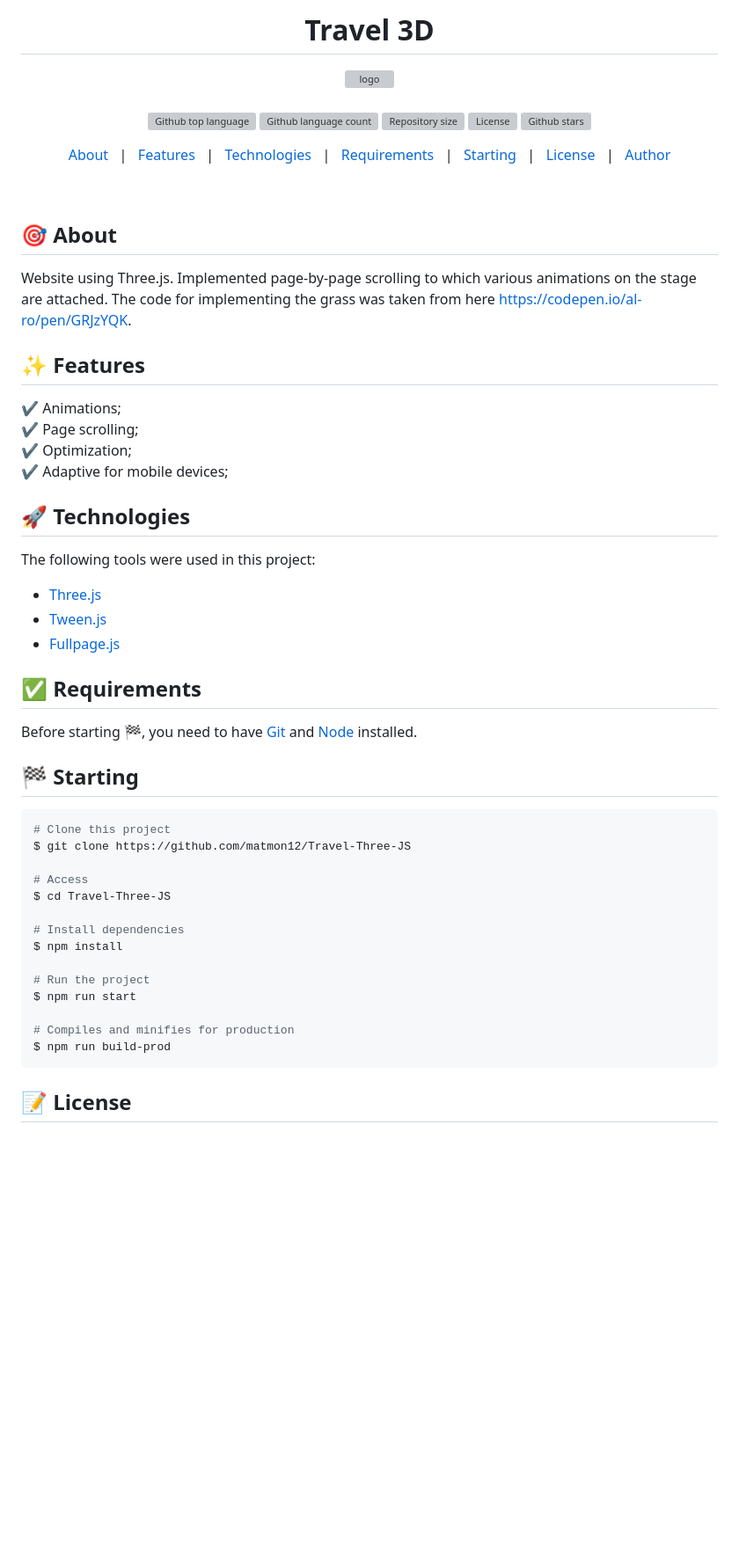
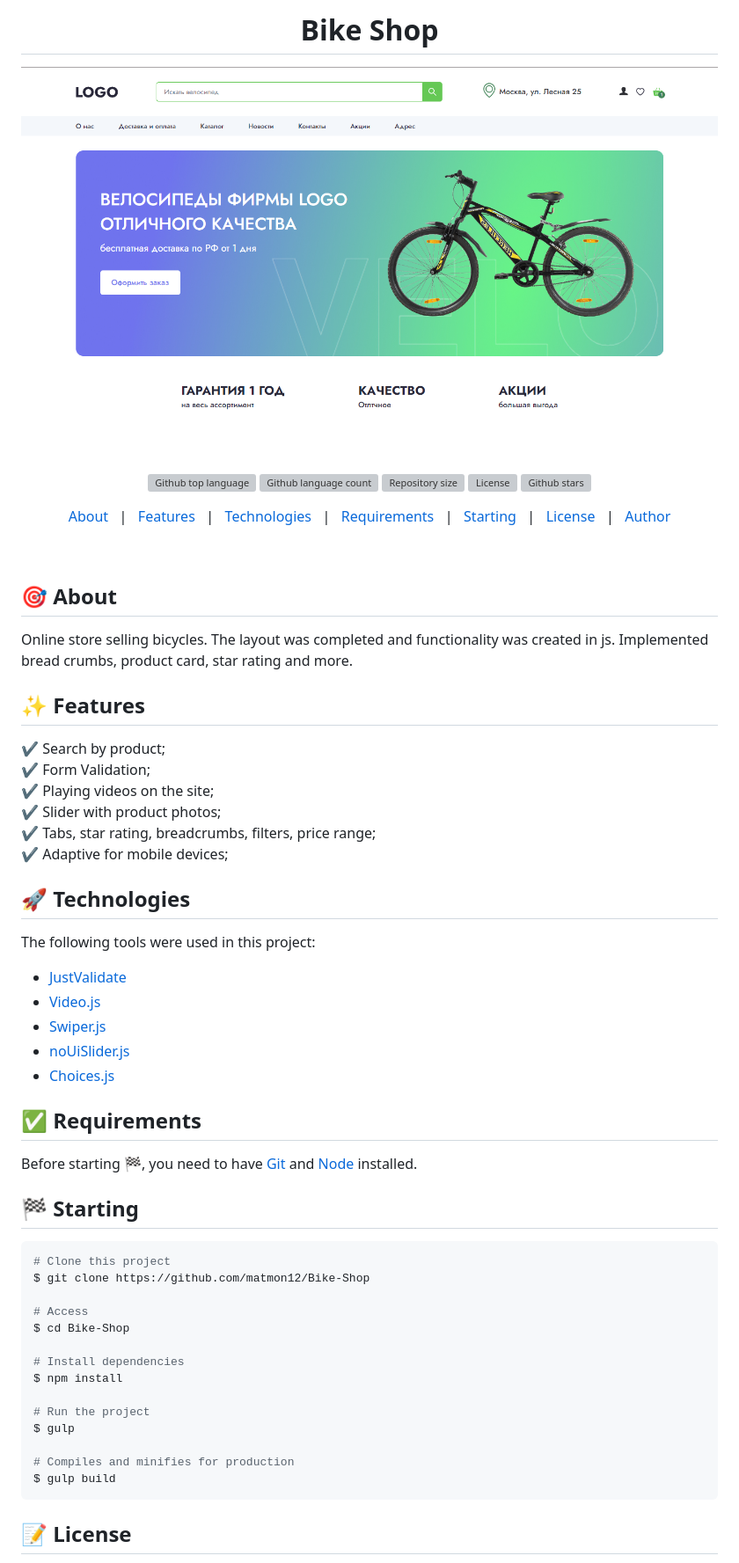
Before and after one commit to matmon12/Bike-Shop, a Markdown page: README.md, the part around the change printed below. Shown: that part at 88% size. GitHub-like rendering; pictures changed too: app/images/screen.png (added); blank space fills up the shorter version; grey boxes are pictures that could not be loaded.

````diff
--- a/README.md
+++ b/README.md
@@ -1,6 +1,6 @@
-<h1 align="center">Travel 3D</h1>
+<h1 align="center">Bike Shop</h1>
 <div align="center" id="top">
-<img src="./src/img/screen.png" alt="logo" >
+<img src="./app/images/screen.png" alt="logo" >
 </div>
 &#xa0;
 
@@ -32,22 +32,26 @@
 
 ## :dart: About
 
-Website using Three.js. Implemented page-by-page scrolling to which various animations on the stage are attached. The code for implementing the grass was taken from here https://codepen.io/al-ro/pen/GRJzYQK.
+Online store selling bicycles. The layout was completed and functionality was created in js. Implemented bread crumbs, product card, star rating and more.
 
 ## :sparkles: Features
 
-:heavy_check_mark: Animations;\
-:heavy_check_mark: Page scrolling;\
-:heavy_check_mark: Optimization;\
+:heavy_check_mark: Search by product;\
+:heavy_check_mark: Form Validation;\
+:heavy_check_mark: Playing videos on the site;\
+:heavy_check_mark: Slider with product photos;\
+:heavy_check_mark: Tabs, star rating, breadcrumbs, filters, price range;\
 :heavy_check_mark: Adaptive for mobile devices;
 
 ## :rocket: Technologies
 
 The following tools were used in this project:
 
-- [Three.js](https://threejs.org/)
-- [Tween.js](https://github.com/tweenjs/tween.js)
-- [Fullpage.js](https://alvarotrigo.com/fullPage/ru)
+- [JustValidate](https://just-validate.dev/)
+- [Video.js](https://videojs.com/)
+- [Swiper.js](https://swiperjs.com/)
+- [noUiSlider.js](https://refreshless.com/nouislider/)
+- [Choices.js](https://choices-js.github.io/Choices/)
 
 ## :white_check_mark: Requirements
 
@@ -57,19 +61,19 @@ Before starting :checkered_flag:, you need to have [Git](https://git-scm.com) an
 
 ```bash
 # Clone this project
-$ git clone https://github.com/matmon12/Travel-Three-JS
+$ git clone https://github.com/matmon12/Bike-Shop
 
 # Access
-$ cd Travel-Three-JS
+$ cd Bike-Shop
 
 # Install dependencies
 $ npm install
 
 # Run the project
-$ npm run start
+$ gulp
 
 # Compiles and minifies for production
-$ npm run build-prod
+$ gulp build
 ```
 
 ## :memo: License
````
Also changed, not shown: other parts of README.md (+5 -5 lines).
